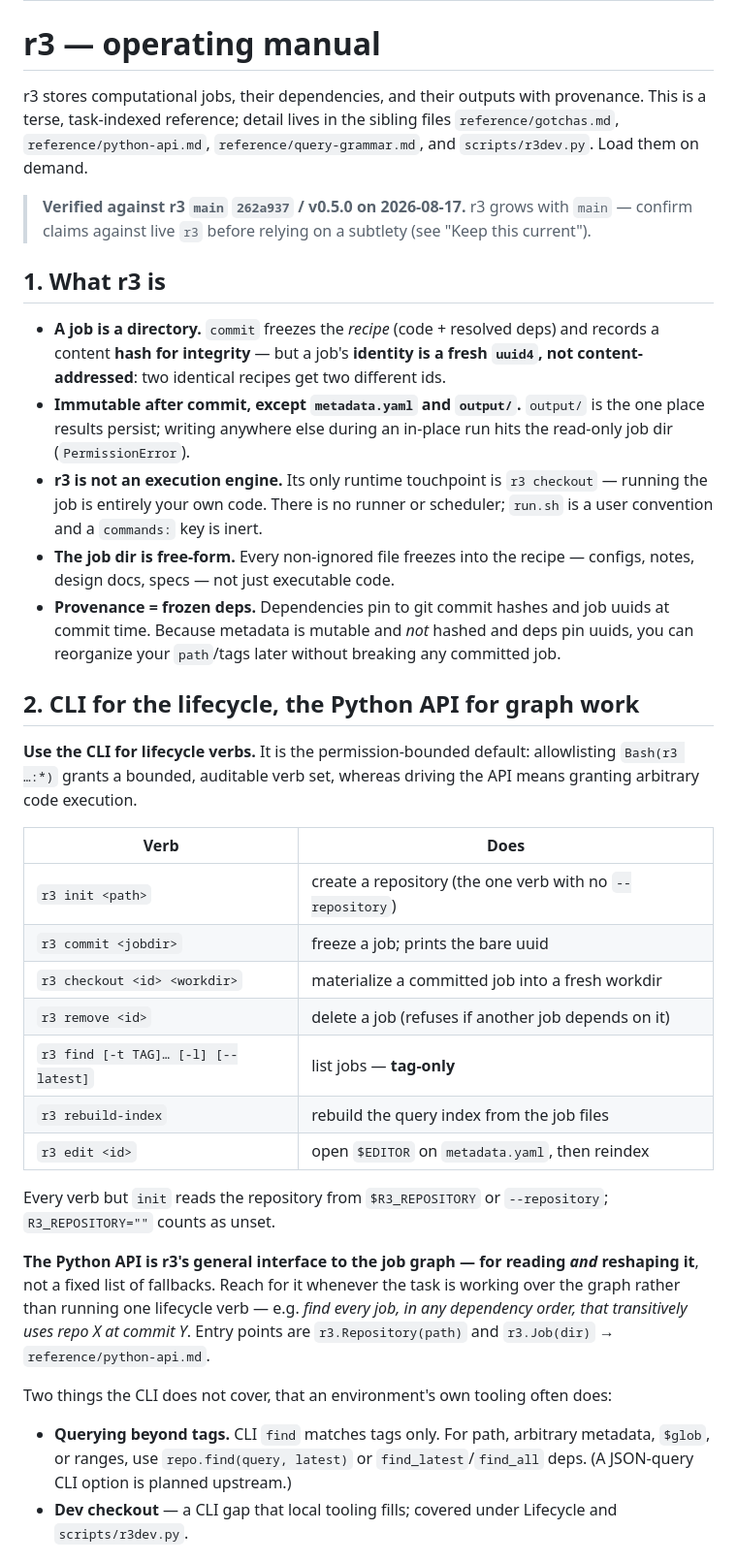
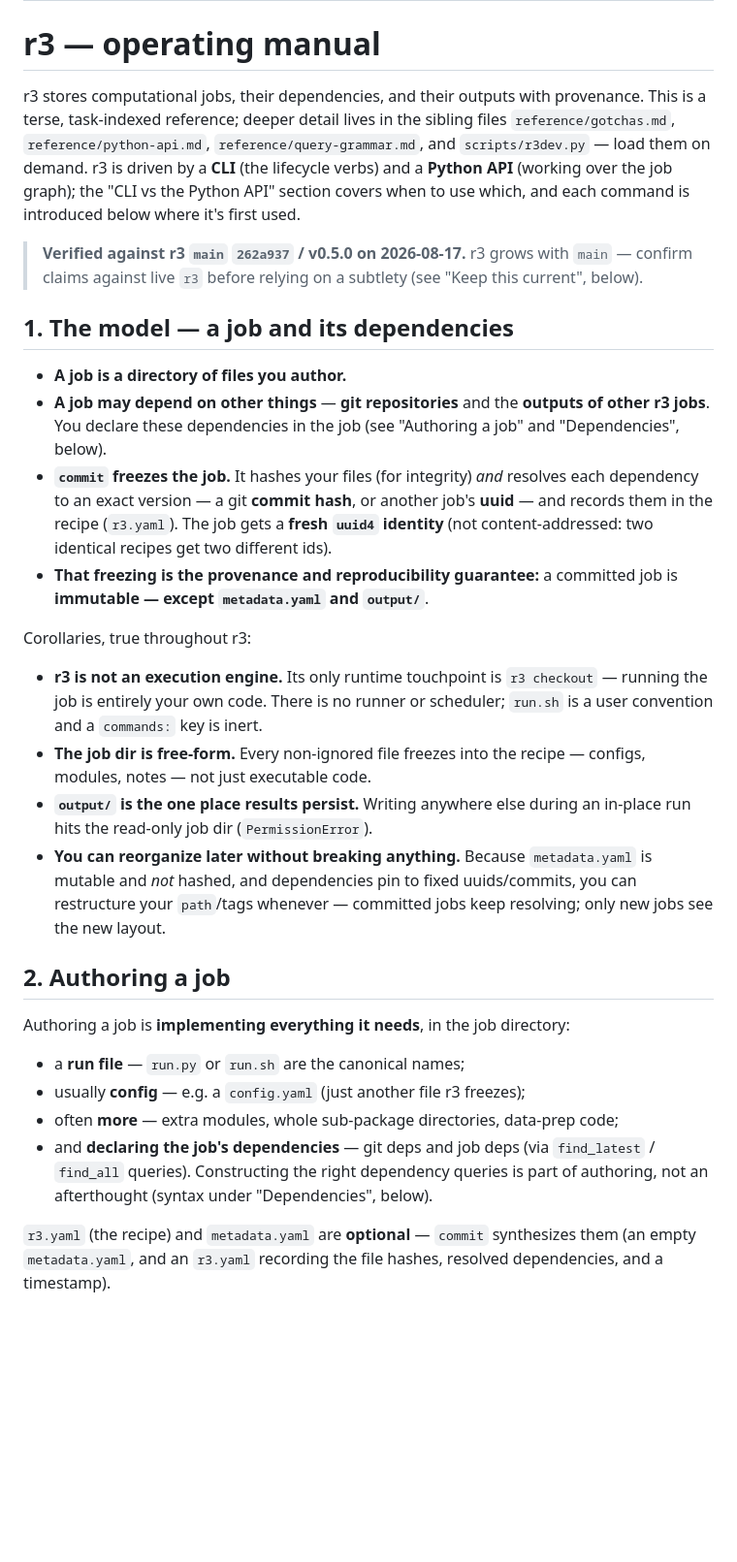
Before and after one commit to matthias-k/r3-tooling, a Markdown page: skills/r3/SKILL.md, the part around one of its changes. Shown at 97% size. Rendered like a GitHub page; blank space fills up the shorter version.

Commit message:
refactor(r3-skill): restructure SKILL.md as a concept build-order (deps foundational, authoring fleshed out, CLI/API demoted); spec §3 to match

```diff
--- a/skills/r3/SKILL.md
+++ b/skills/r3/SKILL.md
@@ -6,60 +6,53 @@ description: Use when working with r3 jobs — authoring or reading an r3.yaml r
 # r3 — operating manual
 
 r3 stores computational jobs, their dependencies, and their outputs with provenance.
-This is a terse, task-indexed reference; detail lives in the sibling files
+This is a terse, task-indexed reference; deeper detail lives in the sibling files
 `reference/gotchas.md`, `reference/python-api.md`, `reference/query-grammar.md`, and
-`scripts/r3dev.py`. Load them on demand.
+`scripts/r3dev.py` — load them on demand. r3 is driven by a **CLI** (the lifecycle verbs)
+and a **Python API** (working over the job graph); the "CLI vs the Python API" section
+covers when to use which, and each command is introduced below where it's first used.
 
 > **Verified against r3 `main` `262a937` / v0.5.0 on 2026-08-17.** r3 grows with `main` —
-> confirm claims against live `r3` before relying on a subtlety (see "Keep this current").
+> confirm claims against live `r3` before relying on a subtlety (see "Keep this current", below).
 
-## 1. What r3 is
+## 1. The model — a job and its dependencies
 
-- **A job is a directory.** `commit` freezes the *recipe* (code + resolved deps) and
-  records a content **hash for integrity** — but a job's **identity is a fresh `uuid4`,
-  not content-addressed**: two identical recipes get two different ids.
-- **Immutable after commit, except `metadata.yaml` and `output/`.** `output/` is the one
-  place results persist; writing anywhere else during an in-place run hits the read-only
-  job dir (`PermissionError`).
-- **r3 is not an execution engine.** Its only runtime touchpoint is `r3 checkout` —
-  running the job is entirely your own code. There is no runner or scheduler; `run.sh`
-  is a user convention and a `commands:` key is inert.
+- **A job is a directory of files you author.**
+- **A job may depend on other things** — **git repositories** and the **outputs of other
+  r3 jobs**. You declare these dependencies in the job (see "Authoring a job" and
+  "Dependencies", below).
+- **`commit` freezes the job.** It hashes your files (for integrity) *and* resolves each
+  dependency to an exact version — a git **commit hash**, or another job's **uuid** — and
+  records them in the recipe (`r3.yaml`). The job gets a **fresh `uuid4` identity** (not
+  content-addressed: two identical recipes get two different ids).
+- **That freezing is the provenance and reproducibility guarantee:** a committed job is
+  **immutable — except `metadata.yaml` and `output/`**.
+
+Corollaries, true throughout r3:
+
+- **r3 is not an execution engine.** Its only runtime touchpoint is `r3 checkout` — running
+  the job is entirely your own code. There is no runner or scheduler; `run.sh` is a user
+  convention and a `commands:` key is inert.
 - **The job dir is free-form.** Every non-ignored file freezes into the recipe — configs,
-  notes, design docs, specs — not just executable code.
-- **Provenance = frozen deps.** Dependencies pin to git commit hashes and job uuids at
-  commit time. Because metadata is mutable and *not* hashed and deps pin uuids, you can
-  reorganize your `path`/tags later without breaking any committed job.
+  modules, notes — not just executable code.
+- **`output/` is the one place results persist.** Writing anywhere else during an in-place
+  run hits the read-only job dir (`PermissionError`).
+- **You can reorganize later without breaking anything.** Because `metadata.yaml` is mutable
+  and *not* hashed, and dependencies pin to fixed uuids/commits, you can restructure your
+  `path`/tags whenever — committed jobs keep resolving; only new jobs see the new layout.
 
-## 2. CLI for the lifecycle, the Python API for graph work
+## 2. Authoring a job
 
-**Use the CLI for lifecycle verbs.** It is the permission-bounded default: allowlisting
-`Bash(r3 …:*)` grants a bounded, auditable verb set, whereas driving the API means
-granting arbitrary code execution.
+Authoring a job is **implementing everything it needs**, in the job directory:
 
-| Verb | Does |
-|------|------|
-| `r3 init <path>` | create a repository (the one verb with no `--repository`) |
-| `r3 commit <jobdir>` | freeze a job; prints the bare uuid |
-| `r3 checkout <id> <workdir>` | materialize a committed job into a fresh workdir |
-| `r3 remove <id>` | delete a job (refuses if another job depends on it) |
-| `r3 find [-t TAG]… [-l] [--latest]` | list jobs — **tag-only** |
-| `r3 rebuild-index` | rebuild the query index from the job files |
-| `r3 edit <id>` | open `$EDITOR` on `metadata.yaml`, then reindex |
+- a **run file** — `run.py` or `run.sh` are the canonical names;
+- usually **config** — e.g. a `config.yaml` (just another file r3 freezes);
+- often **more** — extra modules, whole sub-package directories, data-prep code;
+- and **declaring the job's dependencies** — git deps and job deps (via `find_latest` /
+  `find_all` queries). Constructing the right dependency queries is part of authoring, not
+  an afterthought (syntax under "Dependencies", below).
 
-Every verb but `init` reads the repository from `$R3_REPOSITORY` or `--repository`;
-`R3_REPOSITORY=""` counts as unset.
+`r3.yaml` (the recipe) and `metadata.yaml` are **optional** — `commit` synthesizes them (an
+empty `metadata.yaml`, and an `r3.yaml` recording the file hashes, resolved dependencies, and
+a timestamp).
 
-**The Python API is r3's general interface to the job graph — for reading *and* reshaping
-it**, not a fixed list of fallbacks. Reach for it whenever the task is working over the
-graph rather than running one lifecycle verb — e.g. *find every job, in any dependency
-order, that transitively uses repo X at commit Y*. Entry points are `r3.Repository(path)`
-and `r3.Job(dir)` → `reference/python-api.md`.
-
-Two things the CLI does not cover, that an environment's own tooling often does:
-
-- **Querying beyond tags.** CLI `find` matches tags only. For path, arbitrary metadata,
-  `$glob`, or ranges, use `repo.find(query, latest)` or `find_latest`/`find_all` deps. (A
-  JSON-query CLI option is planned upstream.)
-- **Dev checkout** — a CLI gap that local tooling fills; covered under Lifecycle and
-  `scripts/r3dev.py`.
-
```
Also changed, not shown: other parts of skills/r3/SKILL.md (+72 -34 lines), docs/specs/2026-08-15-r3-skill-design.md (+60 -42 lines).
